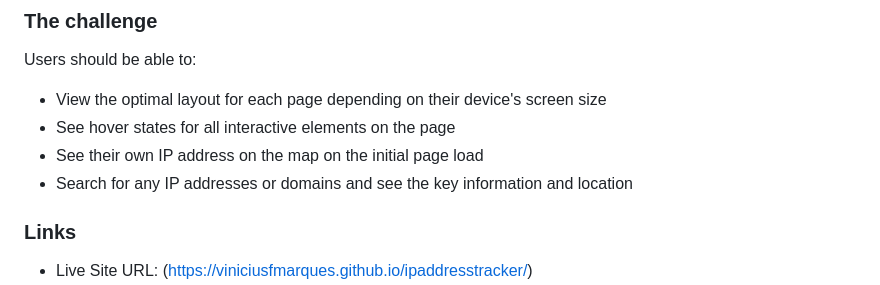
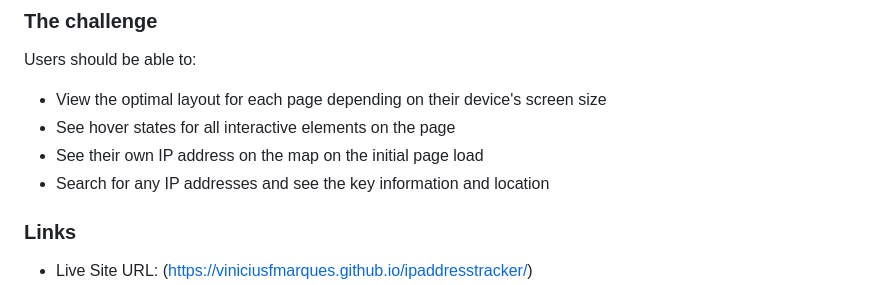
Before and after one commit to ViniciusFMarques/ipaddresstracker, a Markdown page: README.md, the part around the change. Drawn GitHub-style.

```diff
--- a/README.md
+++ b/README.md
@@ -9,7 +9,7 @@ Users should be able to:
 - View the optimal layout for each page depending on their device's screen size
 - See hover states for all interactive elements on the page
 - See their own IP address on the map on the initial page load
-- Search for any IP addresses or domains and see the key information and location
+- Search for any IP addresses and see the key information and location
 
 ### Links
 
```
